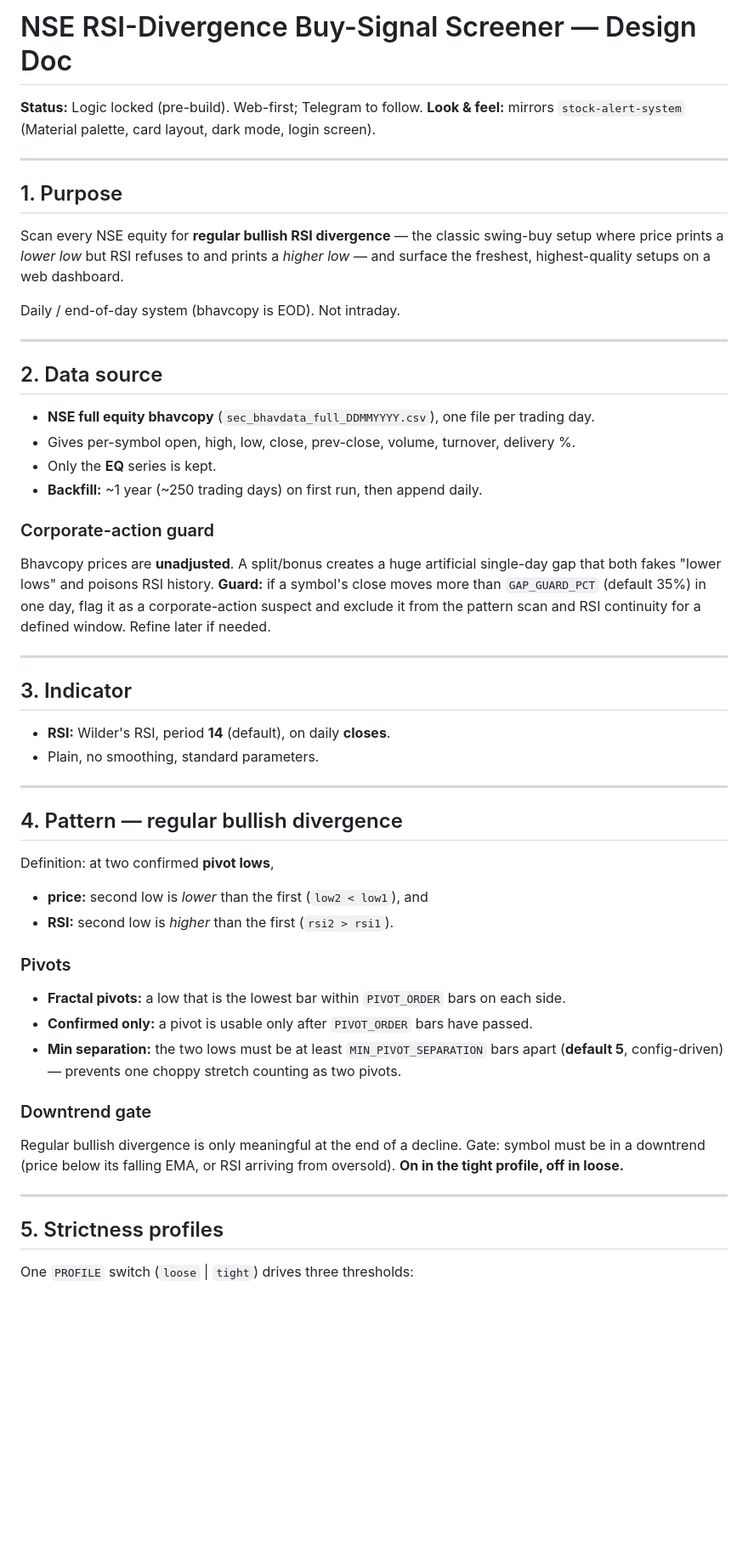
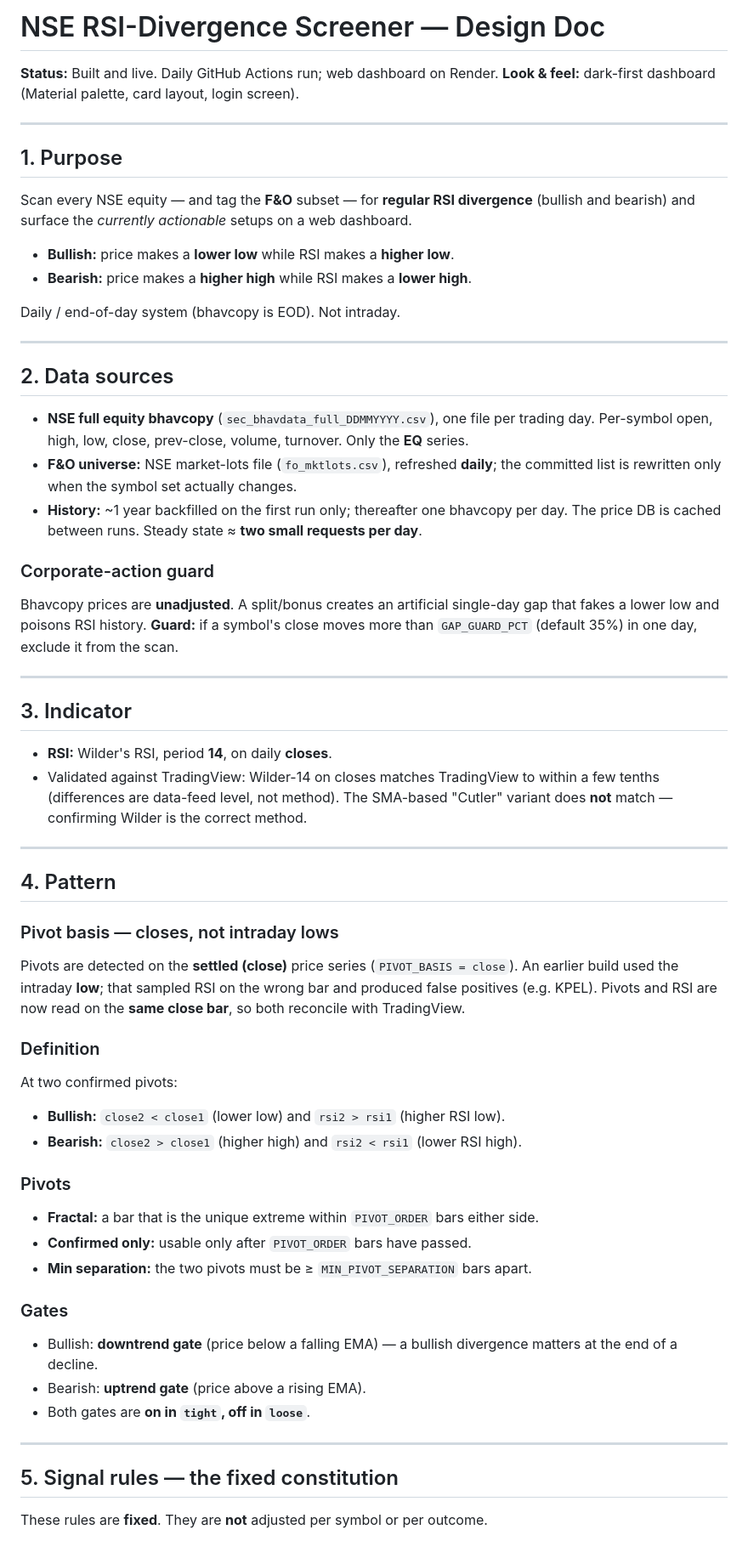
Before and after one commit to dheerkapil/nse-rsi-divergence, a Markdown page: DESIGN.md, the part around one of its changes. Shown at 85% size. GitHub-like rendering; blank space fills up the shorter version.

```diff
--- a/DESIGN.md
+++ b/DESIGN.md
@@ -1,64 +1,74 @@
-# NSE RSI-Divergence Buy-Signal Screener — Design Doc
+# NSE RSI-Divergence Screener — Design Doc
 
-**Status:** Logic locked (pre-build). Web-first; Telegram to follow.
-**Look & feel:** mirrors `stock-alert-system` (Material palette, card layout, dark mode, login screen).
+**Status:** Built and live. Daily GitHub Actions run; web dashboard on Render.
+**Look & feel:** dark-first dashboard (Material palette, card layout, login screen).
 
 ---
 
 ## 1. Purpose
 
-Scan every NSE equity for **regular bullish RSI divergence** — the classic swing-buy
-setup where price prints a *lower low* but RSI refuses to and prints a *higher low* —
-and surface the freshest, highest-quality setups on a web dashboard.
+Scan every NSE equity — and tag the **F&O** subset — for **regular RSI divergence**
+(bullish and bearish) and surface the *currently actionable* setups on a web dashboard.
+
+- **Bullish:** price makes a **lower low** while RSI makes a **higher low**.
+- **Bearish:** price makes a **higher high** while RSI makes a **lower high**.
 
 Daily / end-of-day system (bhavcopy is EOD). Not intraday.
 
 ---
 
-## 2. Data source
+## 2. Data sources
 
 - **NSE full equity bhavcopy** (`sec_bhavdata_full_DDMMYYYY.csv`), one file per trading day.
-- Gives per-symbol open, high, low, close, prev-close, volume, turnover, delivery %.
-- Only the **EQ** series is kept.
-- **Backfill:** ~1 year (~250 trading days) on first run, then append daily.
+  Per-symbol open, high, low, close, prev-close, volume, turnover. Only the **EQ** series.
+- **F&O universe:** NSE market-lots file (`fo_mktlots.csv`), refreshed **daily**; the
+  committed list is rewritten only when the symbol set actually changes.
+- **History:** ~1 year backfilled on the first run only; thereafter one bhavcopy per day.
+  The price DB is cached between runs. Steady state ≈ **two small requests per day**.
 
 ### Corporate-action guard
-Bhavcopy prices are **unadjusted**. A split/bonus creates a huge artificial single-day
-gap that both fakes "lower lows" and poisons RSI history.
-**Guard:** if a symbol's close moves more than `GAP_GUARD_PCT` (default 35%) in one day,
-flag it as a corporate-action suspect and exclude it from the pattern scan and RSI
-continuity for a defined window. Refine later if needed.
+Bhavcopy prices are **unadjusted**. A split/bonus creates an artificial single-day gap that
+fakes a lower low and poisons RSI history. **Guard:** if a symbol's close moves more than
+`GAP_GUARD_PCT` (default 35%) in one day, exclude it from the scan.
 
 ---
 
 ## 3. Indicator
 
-- **RSI:** Wilder's RSI, period **14** (default), on daily **closes**.
-- Plain, no smoothing, standard parameters.
+- **RSI:** Wilder's RSI, period **14**, on daily **closes**.
+- Validated against TradingView: Wilder-14 on closes matches TradingView to within a few
+  tenths (differences are data-feed level, not method). The SMA-based "Cutler" variant does
+  **not** match — confirming Wilder is the correct method.
 
 ---
 
-## 4. Pattern — regular bullish divergence
+## 4. Pattern
 
-Definition: at two confirmed **pivot lows**,
+### Pivot basis — closes, not intraday lows
+Pivots are detected on the **settled (close)** price series (`PIVOT_BASIS = close`).
+An earlier build used the intraday **low**; that sampled RSI on the wrong bar and produced
+false positives (e.g. KPEL). Pivots and RSI are now read on the **same close bar**, so both
+reconcile with TradingView.
 
-- **price:** second low is *lower* than the first (`low2 < low1`), and
-- **RSI:** second low is *higher* than the first (`rsi2 > rsi1`).
+### Definition
+At two confirmed pivots:
+- **Bullish:** `close2 < close1` (lower low) and `rsi2 > rsi1` (higher RSI low).
+- **Bearish:** `close2 > close1` (higher high) and `rsi2 < rsi1` (lower RSI high).
 
 ### Pivots
-- **Fractal pivots:** a low that is the lowest bar within `PIVOT_ORDER` bars on each side.
-- **Confirmed only:** a pivot is usable only after `PIVOT_ORDER` bars have passed.
-- **Min separation:** the two lows must be at least `MIN_PIVOT_SEPARATION` bars apart
-  (**default 5**, config-driven) — prevents one choppy stretch counting as two pivots.
+- **Fractal:** a bar that is the unique extreme within `PIVOT_ORDER` bars either side.
+- **Confirmed only:** usable only after `PIVOT_ORDER` bars have passed.
+- **Min separation:** the two pivots must be ≥ `MIN_PIVOT_SEPARATION` bars apart.
 
-### Downtrend gate
-Regular bullish divergence is only meaningful at the end of a decline.
-Gate: symbol must be in a downtrend (price below its falling EMA, or RSI arriving from
-oversold). **On in the tight profile, off in loose.**
+### Gates
+- Bullish: **downtrend gate** (price below a falling EMA) — a bullish divergence matters at
+  the end of a decline.
+- Bearish: **uptrend gate** (price above a rising EMA).
+- Both gates are **on in `tight`, off in `loose`**.
 
 ---
 
-## 5. Strictness profiles
+## 5. Signal rules — the fixed constitution
 
-One `PROFILE` switch (`loose` | `tight`) drives three thresholds:
+These rules are **fixed**. They are **not** adjusted per symbol or per outcome.
 
```
Also changed, not shown: other parts of DESIGN.md (+104 -49 lines).
